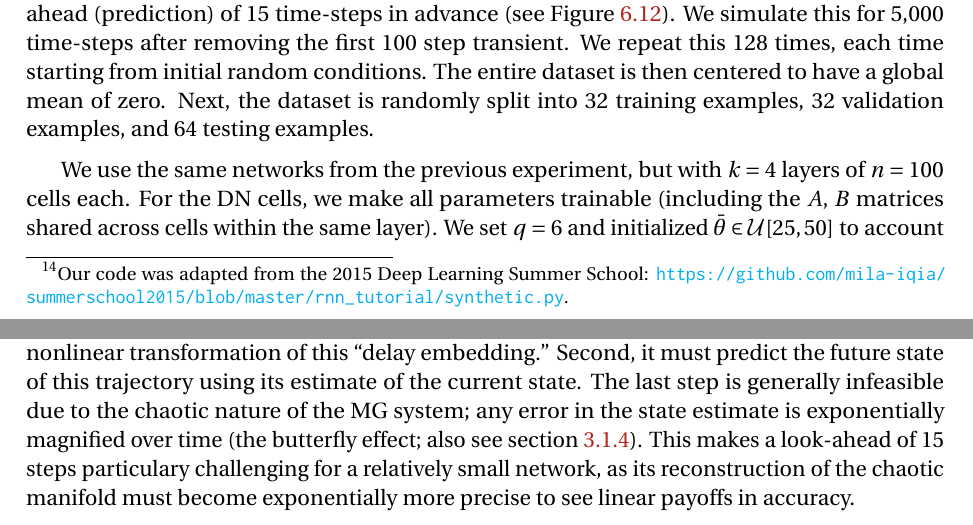
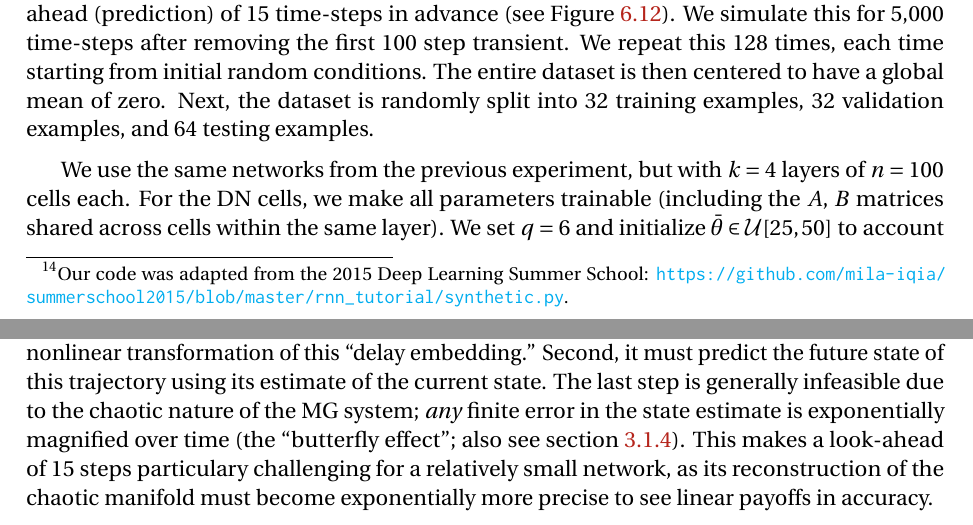
Before and after one commit to arvoelke/phd, a LaTeX thesis (paper/phd.tex, which reads paper/phd-delays.tex): two parts of pages 163 and 164 of 223, joined at a grey line, cut so that both start at the same text. Compiled offline with pdfLaTeX; a missing bibliography style is replaced by a similar one.

Commit message:
Minor MG fixups

```diff
--- a/paper/phd-delays.tex
+++ b/paper/phd-delays.tex
@@ -777,14 +777,14 @@ Next, the dataset is randomly split into $32$ training examples, $32$ validation
 
 We use the same networks from the previous experiment, but with $k = 4$ layers of $n = 100$ cells each.
 For the DN cells, we make all parameters trainable (including the $A$, $B$ matrices shared across cells within the same layer).
-We set $q=6$ and initialized $\bar{\theta} \in \mathcal{U}[25, 50]$ to account for the shorter time-scale of this dataset.
+We set $q=6$ and initialize $\bar{\theta} \in \mathcal{U}[25, 50]$ to account for the shorter time-scale of this dataset.
 We initialize the remaining weights using standard Keras weight initializers.
 
 To successfully solve this problem, the RNN must implicitly do two things.
 First, it must model the dynamics of the state-trajectory to infer the underlying state from a one-dimensional observation.
 A theorem due to \citet{takens1981detecting} states that this is made possible by delaying the input some constant number of times (dependent on $\bar{\tau}$) and then finding the correct static nonlinear transformation of this ``delay embedding.''
 Second, it must predict the future state of this trajectory using its estimate of the current state.
-The last step is generally infeasible due to the chaotic nature of the MG system; any error in the state estimate is exponentially magnified over time (the butterfly effect; also see section~\ref{sec:chaos}).
+The last step is generally infeasible due to the chaotic nature of the MG system; \emph{any} finite error in the state estimate is exponentially magnified over time (the ``butterfly effect''; also see section~\ref{sec:chaos}).
 This makes a look-ahead of $15$ steps particulary challenging for a relatively small network, as its reconstruction of the chaotic manifold must become exponentially more precise to see linear payoffs in accuracy.
 
 This insight motivates the inclusion of a third ``hybrid'' method that interleaves the two previous methods. Specifically as in `\texttt{2121}', where `\texttt{2}' is the DN cell and `\texttt{1}' is the LSTM cell.
```
